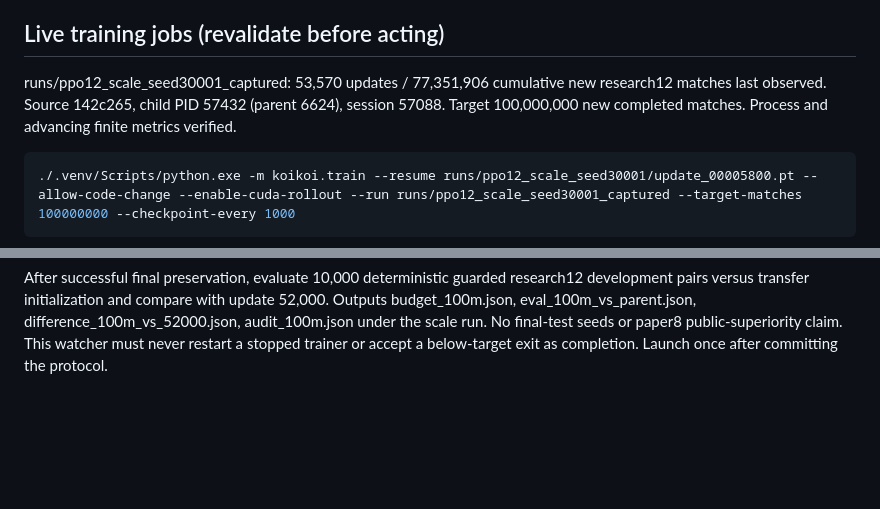
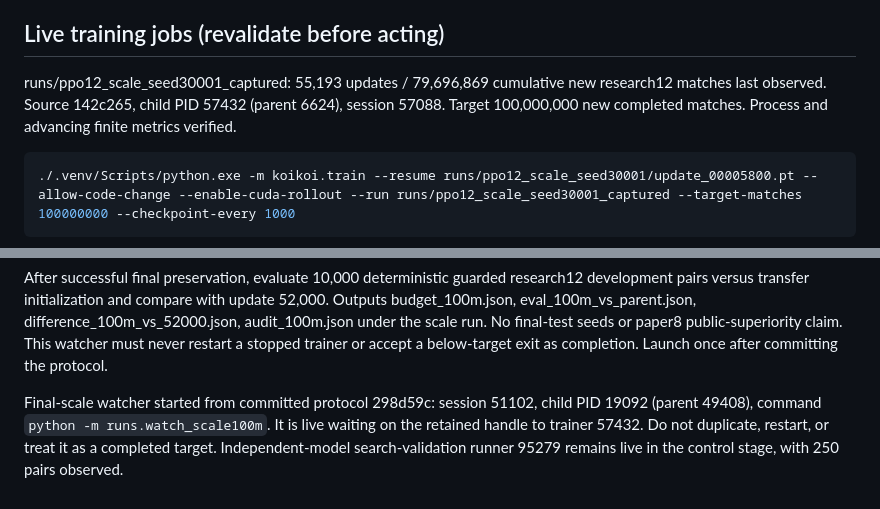
Before and after one commit to sheetau/koikoi, a Markdown page: docs/STATUS.md, 2 parts joined by grey strips. Rendered like a GitHub page; blank space fills up the shorter version.

Commit message:
Record live final scale watcher

````diff
--- a/docs/STATUS.md
+++ b/docs/STATUS.md
@@ -16,7 +16,7 @@ Use .venv/Scripts/python.exe: Python 3.12, Torch 2.12.0+cu130, NumPy 2.5.4. Hard
 
 ## Live training jobs (revalidate before acting)
 
-runs/ppo12_scale_seed30001_captured: 53,570 updates / 77,351,906 cumulative new research12 matches last observed. Source 142c265, child PID 57432 (parent 6624), session 57088. Target 100,000,000 new completed matches. Process and advancing finite metrics verified.
+runs/ppo12_scale_seed30001_captured: 55,193 updates / 79,696,869 cumulative new research12 matches last observed. Source 142c265, child PID 57432 (parent 6624), session 57088. Target 100,000,000 new completed matches. Process and advancing finite metrics verified.
 
 ```powershell
 ./.venv/Scripts/python.exe -m koikoi.train --resume runs/ppo12_scale_seed30001/update_00005800.pt --allow-code-change --enable-cuda-rollout --run runs/ppo12_scale_seed30001_captured --target-matches 100000000 --checkpoint-every 1000
@@ -98,3 +98,5 @@ Independent-model search-validation runner launched from committed c3f6671: sess
 Prepared final scale endpoint: runs/watch_scale100m.py waits on the existing trainer process until exit, requires successful exit and at least 100M new completed research12 matches in latest.pt, verifies first target-crossing update, then preserves its bytes as final_100m.pt using exclusive creation. Audit also checks match count against simulator episode sum, round count against 12 * completed matches plus current-round indices, update/decision arithmetic, finite model/Adam, last metrics and profile-separated initialization budgets. This accounting passed actual updates 35,000 and 52,000; inconsistent counters and nonfinite weights were rejected. Report runs/scale_episode_accounting_audit.json.
 
 After successful final preservation, evaluate 10,000 deterministic guarded research12 development pairs versus transfer initialization and compare with update 52,000. Outputs budget_100m.json, eval_100m_vs_parent.json, difference_100m_vs_52000.json, audit_100m.json under the scale run. No final-test seeds or paper8 public-superiority claim. This watcher must never restart a stopped trainer or accept a below-target exit as completion. Launch once after committing the protocol.
+
+Final-scale watcher started from committed protocol 298d59c: session 51102, child PID 19092 (parent 49408), command `python -m runs.watch_scale100m`. It is live waiting on the retained handle to trainer 57432. Do not duplicate, restart, or treat it as a completed target. Independent-model search-validation runner 95279 remains live in the control stage, with 250 pairs observed.
````
